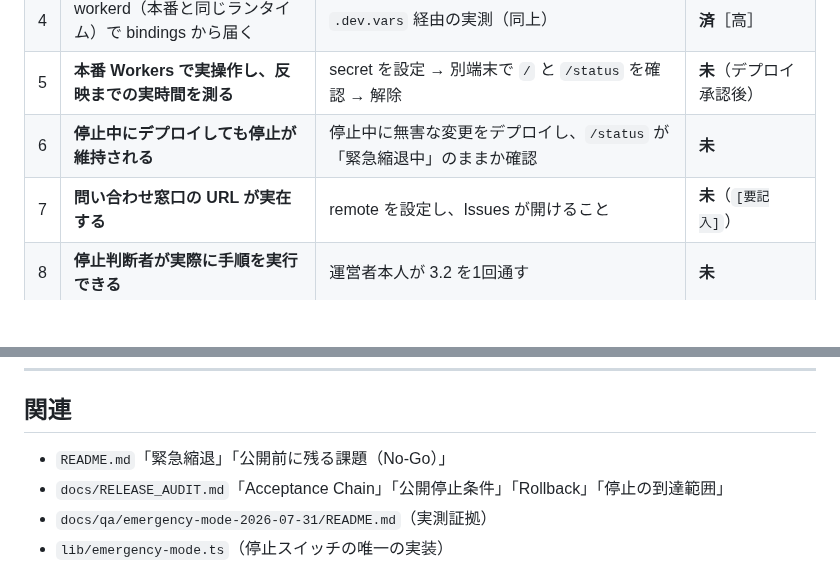
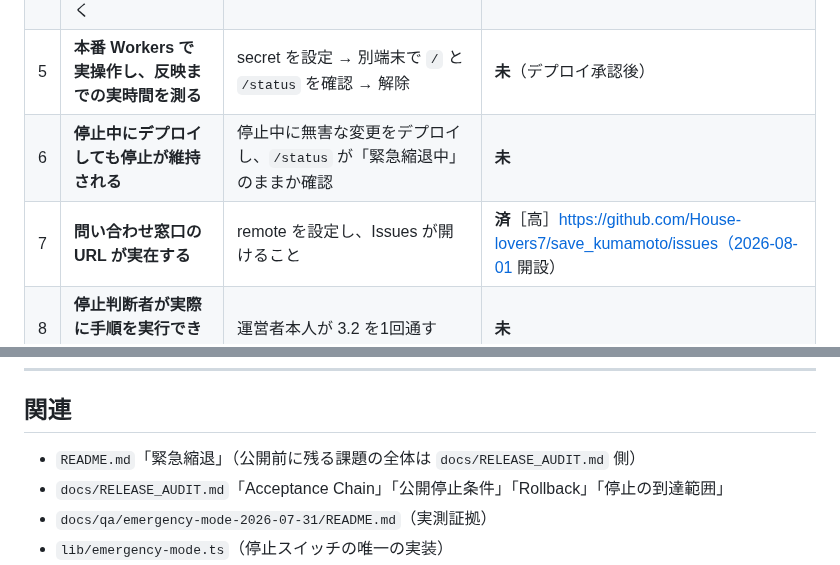
Before and after one commit to House-lovers7/save_kumamoto, a Markdown page: docs/OPERATIONS.md, 2 parts joined by grey strips. GitHub-like rendering; blank space fills up the shorter version.

```diff
--- a/docs/OPERATIONS.md
+++ b/docs/OPERATIONS.md
@@ -581,7 +614,7 @@ No-Go #2 を `verified` にするために必要なもの。
 | 4 | workerd（本番と同じランタイム）で bindings から届く | `.dev.vars` 経由の実測（同上） | **済**［高］ |
 | 5 | **本番 Workers で実操作し、反映までの実時間を測る** | secret を設定 → 別端末で `/` と `/status` を確認 → 解除 | **未**（デプロイ承認後） |
 | 6 | **停止中にデプロイしても停止が維持される** | 停止中に無害な変更をデプロイし、`/status` が「緊急縮退中」のままか確認 | **未** |
-| 7 | **問い合わせ窓口の URL が実在する** | remote を設定し、Issues が開けること | **未**（`[要記入]`） |
+| 7 | **問い合わせ窓口の URL が実在する** | remote を設定し、Issues が開けること | **済**［高］https://github.com/House-lovers7/save_kumamoto/issues（2026-08-01 開設） |
 | 8 | **停止判断者が実際に手順を実行できる** | 運営者本人が 3.2 を1回通す | **未** |
 | 9 | **ネイティブに停止が届かないことを受諾する** | 運営者の明示的な同意 | **未** |
 
@@ -604,7 +637,7 @@ localhost と miniflare で採れた証拠を、本番境界の証拠に読み
 
 ## 関連
 
-- `README.md`「緊急縮退」「公開前に残る課題（No-Go）」
+- `README.md`「緊急縮退」（公開前に残る課題の全体は `docs/RELEASE_AUDIT.md` 側）
 - `docs/RELEASE_AUDIT.md`「Acceptance Chain」「公開停止条件」「Rollback」「停止の到達範囲」
 - `docs/qa/emergency-mode-2026-07-31/README.md`（実測証拠）
 - `lib/emergency-mode.ts`（停止スイッチの唯一の実装）
```
Also changed, not shown: other parts of docs/OPERATIONS.md (+38 -5 lines).
